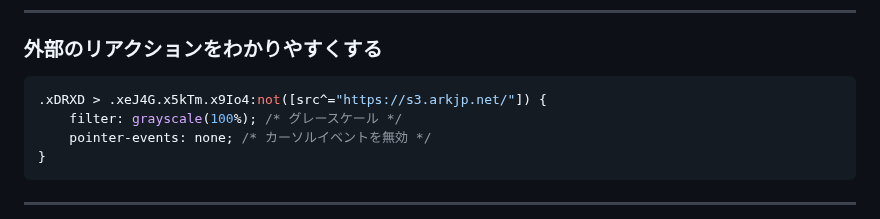
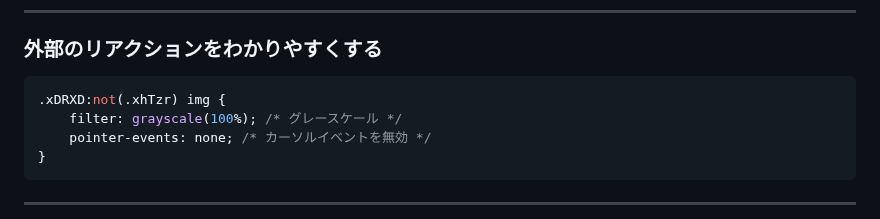
Before and after one commit to kanade/misskey-css, a Markdown page: README.md, the part around the change. Rendered like a GitHub page.

Commit message:
【Fix】外部のリアクションをわかりやすくする

````diff
--- a/README.md
+++ b/README.md
@@ -305,7 +305,7 @@ https://developer.mozilla.org/ja/docs/Web/CSS/:nth-child
 ---
 ### 外部のリアクションをわかりやすくする
 ```css
-.xDRXD > .xeJ4G.x5kTm.x9Io4:not([src^="https://s3.arkjp.net/"]) {
+.xDRXD:not(.xhTzr) img {
 	filter: grayscale(100%); /* グレースケール */
 	pointer-events: none; /* カーソルイベントを無効 */
 }
````
